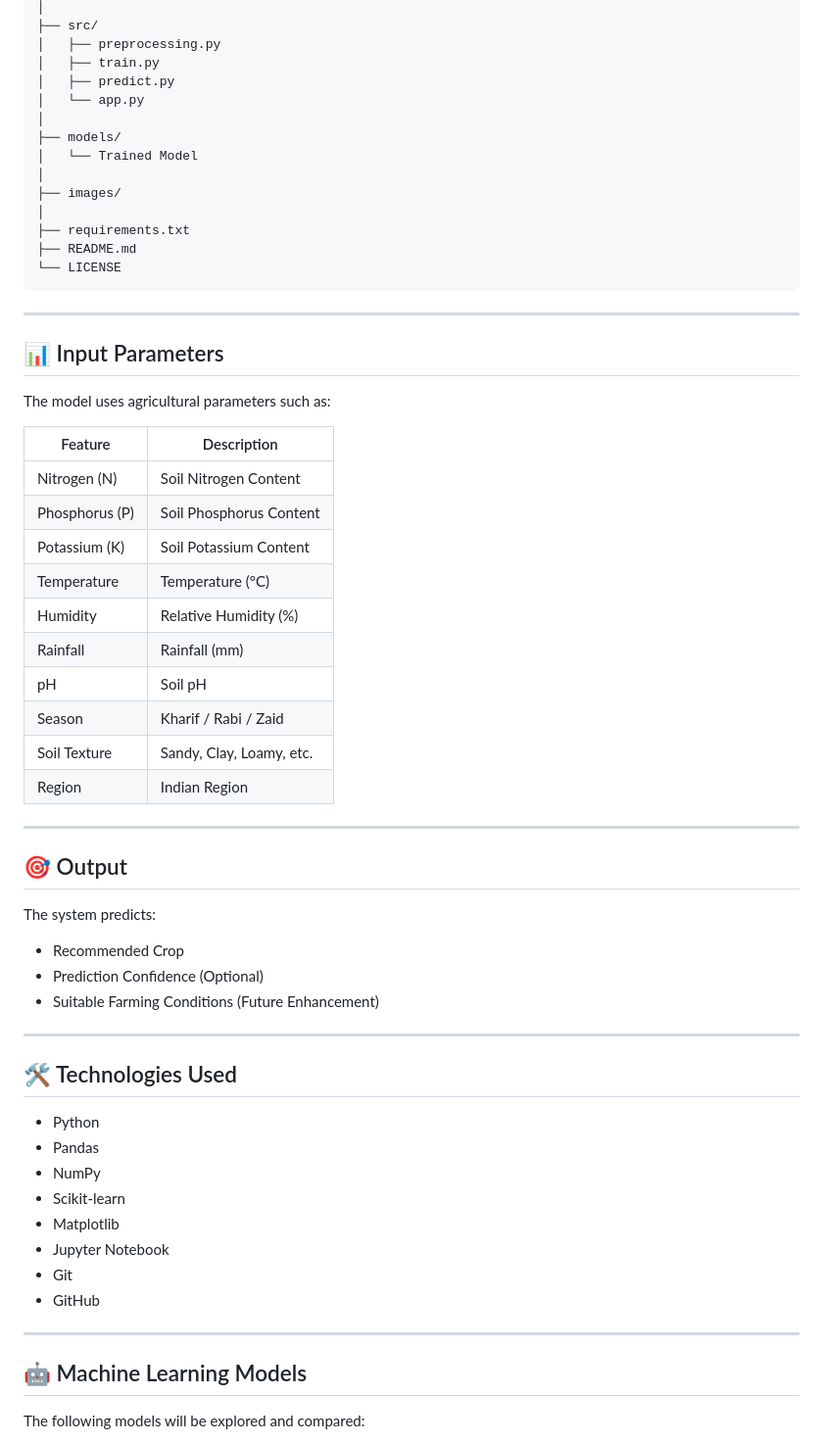
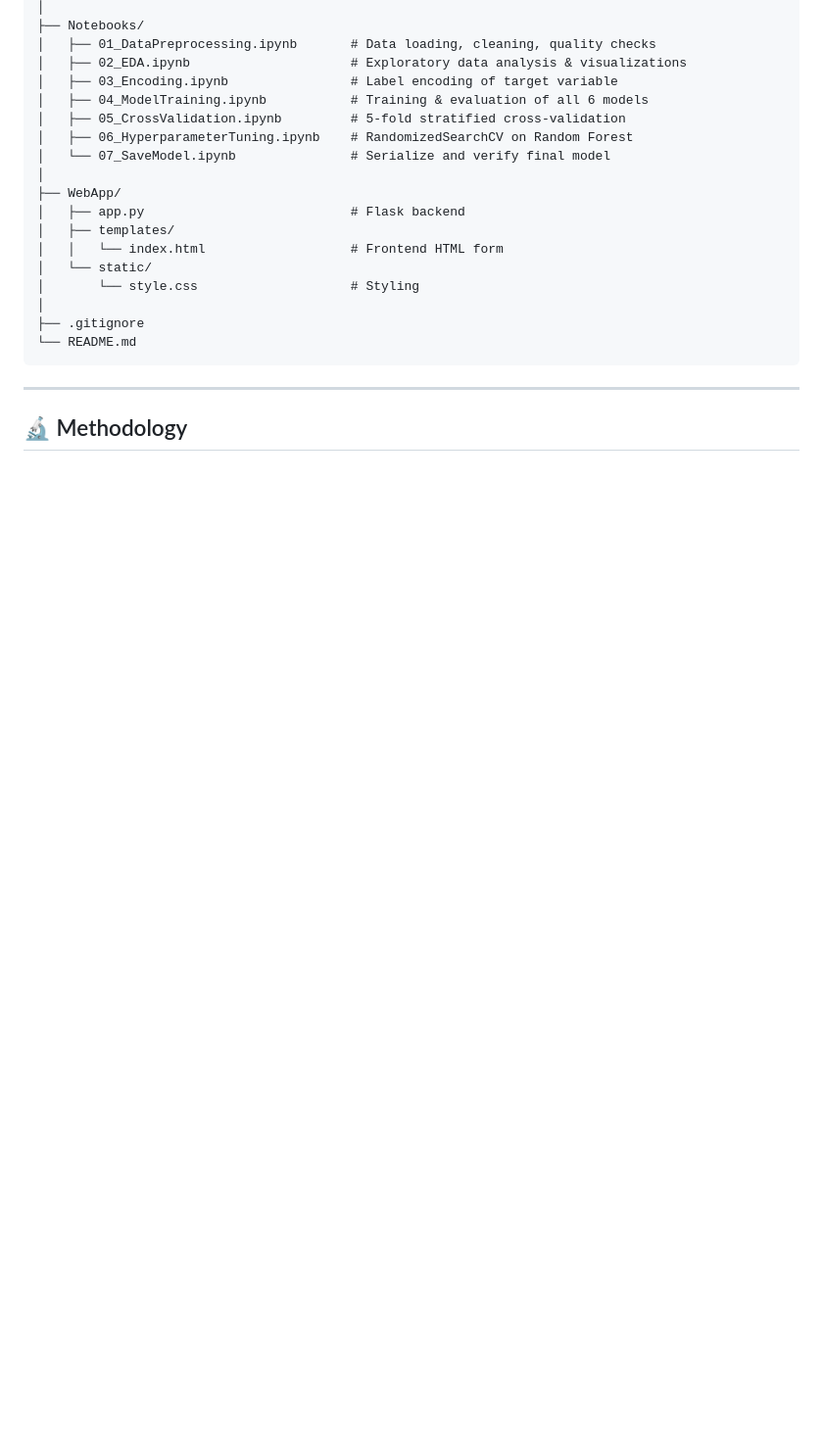
Before and after one commit to AngelMalaiya22/AI-Smart-Farming-Crop-Recommendation, a Markdown page: README.md, the part around one of its changes. Shown at 98% size. Rendered like a GitHub page; blank space fills up the shorter version.

````diff
--- a/README.md
+++ b/README.md
@@ -58,65 +81,25 @@ AI-Smart-Farming-Crop-Recommendation/
 │
-├── src/
-│   ├── preprocessing.py
-│   ├── train.py
-│   ├── predict.py
-│   └── app.py
+├── Notebooks/
+│   ├── 01_DataPreprocessing.ipynb       # Data loading, cleaning, quality checks
+│   ├── 02_EDA.ipynb                     # Exploratory data analysis & visualizations
+│   ├── 03_Encoding.ipynb                # Label encoding of target variable
+│   ├── 04_ModelTraining.ipynb           # Training & evaluation of all 6 models
+│   ├── 05_CrossValidation.ipynb         # 5-fold stratified cross-validation
+│   ├── 06_HyperparameterTuning.ipynb    # RandomizedSearchCV on Random Forest
+│   └── 07_SaveModel.ipynb               # Serialize and verify final model
 │
-├── models/
-│   └── Trained Model
+├── WebApp/
+│   ├── app.py                           # Flask backend
+│   ├── templates/
+│   │   └── index.html                   # Frontend HTML form
+│   └── static/
+│       └── style.css                    # Styling
 │
-├── images/
-│
-├── requirements.txt
-├── README.md
-└── LICENSE
+├── .gitignore
+└── README.md
 ```
 
 ---
 
-## 📊 Input Parameters
+## 🔬 Methodology
 
-The model uses agricultural parameters such as:
-
-| Feature | Description |
-|----------|-------------|
-| Nitrogen (N) | Soil Nitrogen Content |
-| Phosphorus (P) | Soil Phosphorus Content |
-| Potassium (K) | Soil Potassium Content |
-| Temperature | Temperature (°C) |
-| Humidity | Relative Humidity (%) |
-| Rainfall | Rainfall (mm) |
-| pH | Soil pH |
-| Season | Kharif / Rabi / Zaid |
-| Soil Texture | Sandy, Clay, Loamy, etc. |
-| Region | Indian Region |
-
----
-
-## 🎯 Output
-
-The system predicts:
-
-- Recommended Crop
-- Prediction Confidence (Optional)
-- Suitable Farming Conditions (Future Enhancement)
-
----
-
-## 🛠️ Technologies Used
-
-- Python
-- Pandas
-- NumPy
-- Scikit-learn
-- Matplotlib
-- Jupyter Notebook
-- Git
-- GitHub
-
----
-
-## 🤖 Machine Learning Models
-
-The following models will be explored and compared:
-
````
Also changed, not shown: other parts of README.md (+160 -100 lines).
